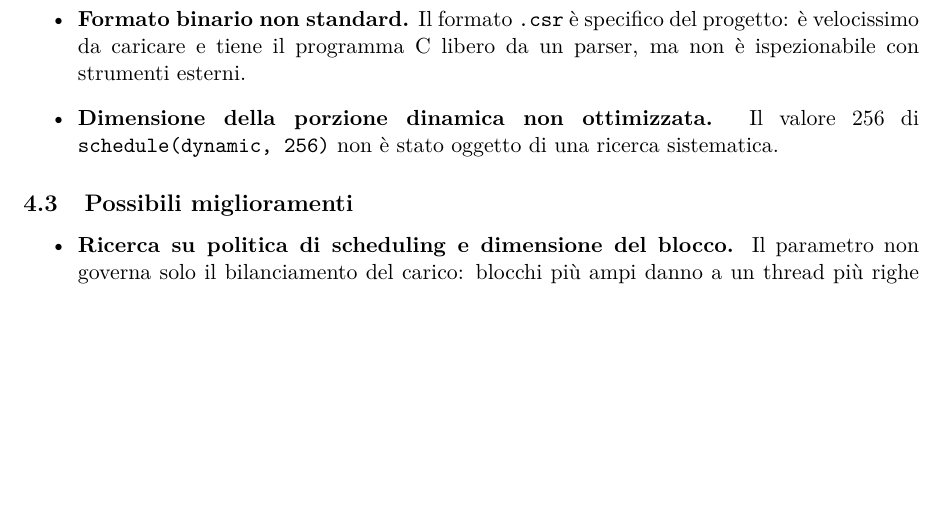
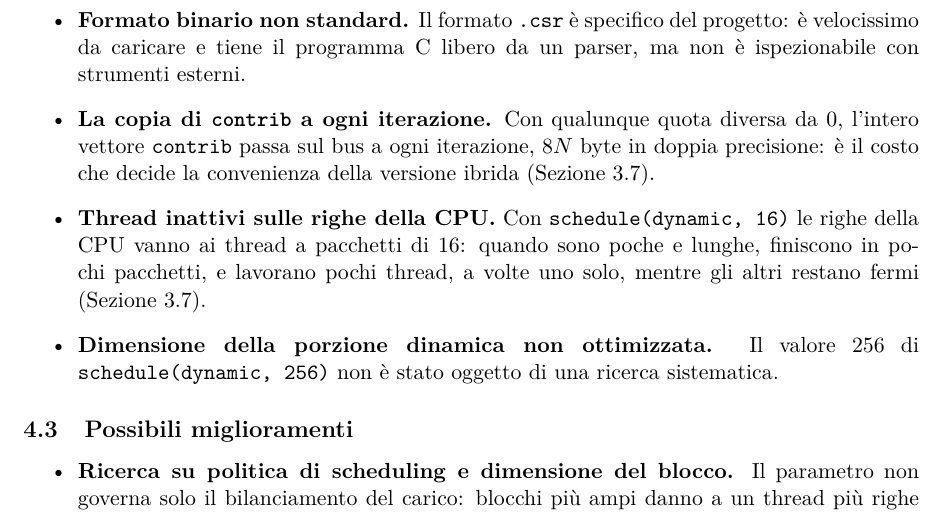
Before and after one commit to EmanueleCecchia/pagerank-openmp-cuda, a LaTeX document (relazione/relazione.tex): part of page 29 of 29 before the commit and part of page 29 of 30 after it, cut so that both start at the same text, the shorter picture padded with empty space. Compiled offline with pdfLaTeX.

Commit message:
Aggiungi ai punti deboli la copia di contrib e i thread inattivi
Due limiti della versione ibrida: con qualunque quota diversa da 0
l'intero contrib passa sul bus a ogni iterazione, 8N byte in doppia
precisione, ed e' il costo che decide se dividere il lavoro conviene; e
con schedule(dynamic, 16) poche righe lunghe finiscono in pochi
pacchetti, cosi' lavorano pochi thread, a volte uno solo. Entrambi
rimandano ai risultati ibridi, e la sottosezione ha ora l'etichetta
sec:limiti.

Fra i miglioramenti, dentro il blocco escluso dalla stampa, il punto
sull'out-of-core prende il testo che spiega perche' nessuna istanza la
richiede, e cade quello sulla granularita' adattiva.

```diff
--- a/relazione/relazione.tex
+++ b/relazione/relazione.tex
@@ -1980,6 +1981,16 @@ quindi quanti thread si dividono il lavoro, più che quanti archi ci sono.
   \item \textbf{Formato binario non standard.} Il formato \texttt{.csr} è
     specifico del progetto: è velocissimo da caricare e tiene il programma C
     libero da un parser, ma non è ispezionabile con strumenti esterni.
+  \item \textbf{La copia di \texttt{contrib} a ogni iterazione.} Con
+    qualunque quota diversa da 0, l'intero vettore \texttt{contrib} passa sul
+    bus a ogni iterazione, $8N$ byte in doppia precisione: è il costo che
+    decide la convenienza della versione ibrida
+    (Sezione~\ref{sec:ibrida-risultati}).
+  \item \textbf{Thread inattivi sulle righe della CPU.} Con
+    \texttt{schedule(dynamic,~16)} le righe della CPU vanno ai thread a
+    pacchetti di 16: quando sono poche e lunghe, finiscono in pochi pacchetti,
+    e lavorano pochi thread, a volte uno solo, mentre gli altri restano fermi
+    (Sezione~\ref{sec:ibrida-risultati}).
   \item \textbf{Dimensione della porzione dinamica non ottimizzata.} Il
     valore 256 di \texttt{schedule(dynamic, 256)} non è stato oggetto di
     una ricerca sistematica.
@@ -1988,13 +1999,15 @@ quindi quanti thread si dividono il lavoro, più che quanti archi ci sono.
 \subsection{Possibili miglioramenti}
 \begin{itemize}
   \iffalse
-  \item \textbf{Gestione out-of-core.} Una
-    logica di streaming per grafi eccedenti la memoria della GPU, che
-    per le istanze considerate non è necessaria.
-    Resta un possibile sviluppo futuro, subordinato però alla riscrittura
-    del convertitore.
-  \item \textbf{Granularità adattiva sulla GPU.} Le misure di
-    Tabella~\ref{tab:bins} sono già disponibili ma non ancora sfruttate.
+  \item \textbf{Nessuna gestione \emph{out-of-core}.}
+    Per i grafi che non stanno nella memoria della GPU.
+    Nessuna istanza la richiede: la più grande occupa
+    sulla GPU circa 450~MiB, l'11\,\% della memoria della GTX 1050 Ti, e per
+    superarla servirebbe un grafo nove volte più grande, oltre 600 milioni di
+    archi, che il convertitore Python, con il suo centinaio di byte per arco,
+    non potrebbe preparare con meno di 60~GB di memoria. Il programma
+    controlla comunque la memoria libera prima di allocare, e si ferma con un
+    messaggio invece di fallire più avanti.
   \fi
   \item \textbf{Ricerca su politica di scheduling e dimensione del blocco.}
     Il parametro non governa solo il bilanciamento del carico: blocchi più
```
Also changed, not shown: relazione/relazione.tex (1 more changed lines).
